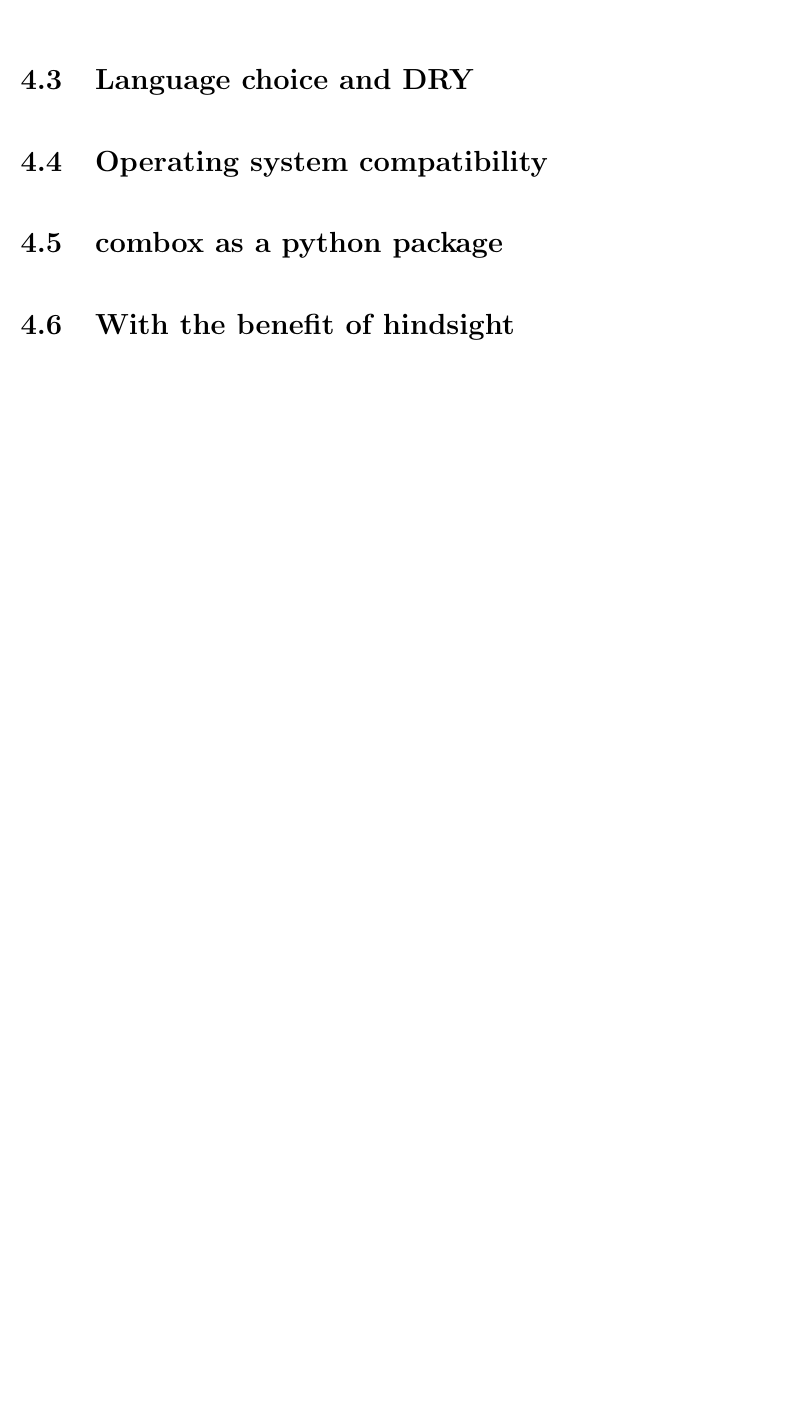
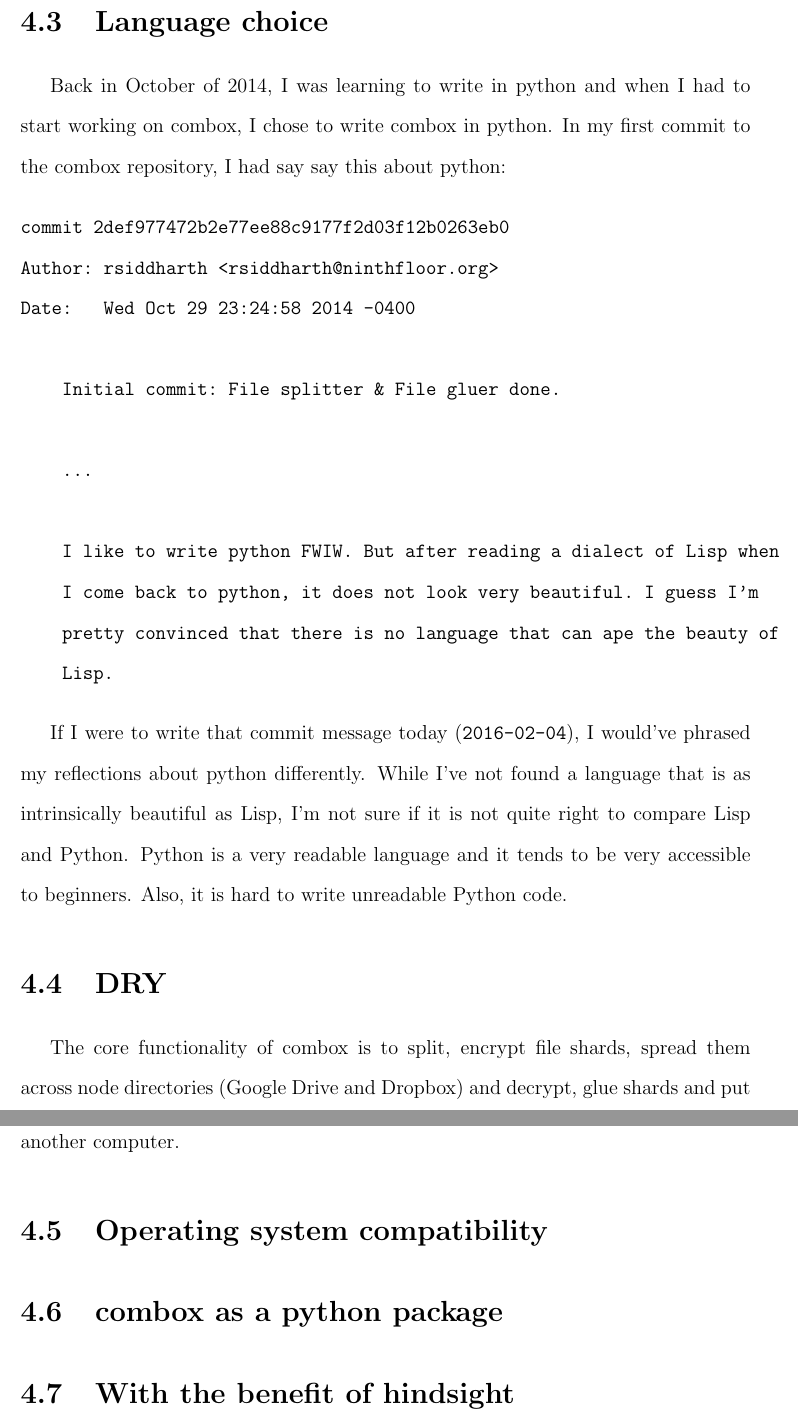
Before and after one commit to r5d/combox-paper, a LaTeX thesis (report/combox.tex, which reads report/chapters/4-arch-d.tex): part of page 19 of 39 before the commit and two parts of pages 20 and 21 of 42 after it, the two joined at a grey line, cut so that both start at the same text, the shorter picture padded with empty space. Compiled offline with LaTeX, dvips and Ghostscript.

Commit message:
Drafted 4.2, 4.3, start 4.4.

```diff
--- a/report/chapters/4-arch-d.tex
+++ b/report/chapters/4-arch-d.tex
@@ -104 +99,0 @@ extreme brevity:
-\item[combox.\_version]
@@ -106,8 +118,42 @@ extreme brevity:
 \end{description}
 
-\section{Language choice and DRY}
+\section{Language choice}
 
-\section{Operating system compatibility}
+Back in October of 2014, I was learning to write in python and when I
+had to start working on combox, I chose to write combox in python. In
+my first commit to the combox repository, I had say say this about
+python:
+
+\begin{verbatim}
+commit 2def977472b2e77ee88c9177f2d03f12b0263eb0
+Author: rsiddharth <rsiddharth@ninthfloor.org>
+Date:   Wed Oct 29 23:24:58 2014 -0400
+
+    Initial commit: File splitter & File gluer done.
+
+    ...
+
+    I like to write python FWIW. But after reading a dialect of Lisp when
+    I come back to python, it does not look very beautiful. I guess I'm
+    pretty convinced that there is no language that can ape the beauty of
+    Lisp.
+\end{verbatim}
+
+If I were to write that commit message today (\verb+2016-02-04+), I
+would've phrased my reflections about python differently. While I've
+not found a language that is as intrinsically beautiful as Lisp, I'm
+not sure if it is not quite right to compare Lisp and Python. Python
+is a very readable language and it tends to be very accessible to
+beginners. Also, it is hard to write unreadable Python code.
+
+\section{DRY}
+
+The core functionality of combox is to split, encrypt file shards,
+spread them across node directories (Google Drive and Dropbox) and
+decrypt, glue shards and put them back to the combox directory when a
+file is created/modified/deleted/moved in another computer.
+
+\section{Operating system compatibility}\label{4-os-compat}
 
 \section{combox as a python package}
 
```
Also changed, not shown: report/bib/combox.bib (+15 -0 lines), report/combox-report.pdf, report/chapters/4-arch-d.tex (23 more changed lines).
